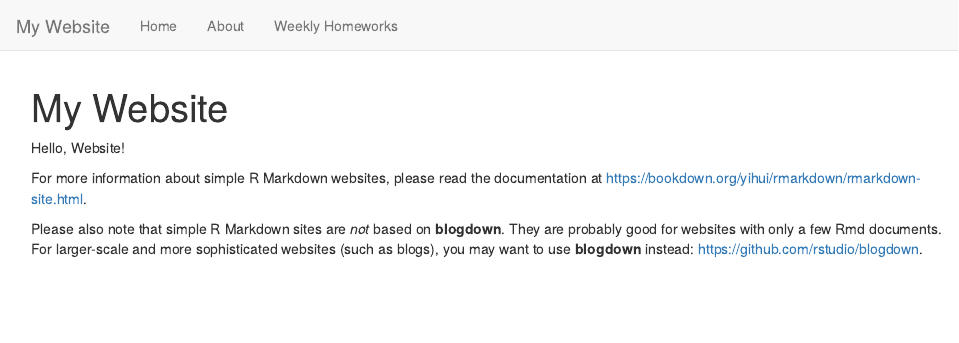
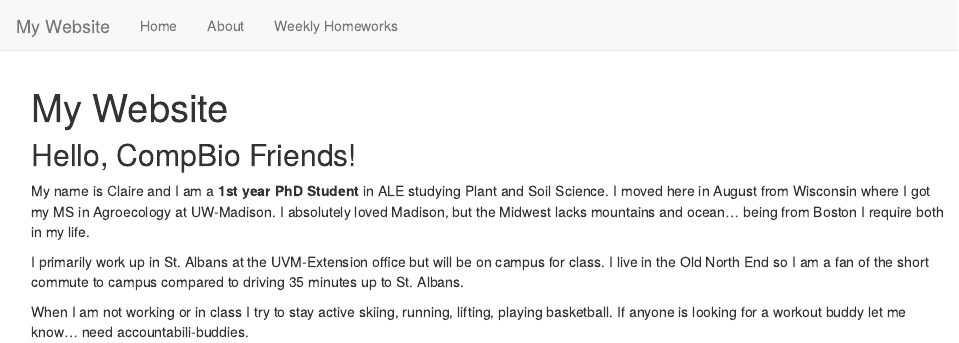
Before and after one commit to clbenning/BenningBio6100, an R Markdown document (index.Rmd): the page in a window 1100 px wide, from its top. Rendered offline with R 4.5, knitr and Pandoc, with nearby package versions.

Commit message:
Editing my index

```diff
--- a/index.Rmd
+++ b/index.Rmd
@@ -2,8 +2,10 @@
 title: "My Website"
 ---
 
-Hello, Website!
+## Hello, CompBio Friends!
 
-For more information about simple R Markdown websites, please read the documentation at https://bookdown.org/yihui/rmarkdown/rmarkdown-site.html.
+My name is Claire and I am a **1st year PhD Student** in ALE studying Plant and Soil Science. I moved here in August from Wisconsin where I got my MS in Agroecology at UW-Madison. I absolutely loved Madison, but the Midwest lacks mountains and ocean... being from Boston I require both in my life.
 
-Please also note that simple R Markdown sites are _not_ based on **blogdown**. They are probably good for websites with only a few Rmd documents. For larger-scale and more sophisticated websites (such as blogs), you may want to use **blogdown** instead: https://github.com/rstudio/blogdown.
+I primarily work up in St. Albans at the UVM-Extension office but will be on campus for class. I live in the Old North End so I am a fan of the short commute to campus compared to driving 35 minutes up to St. Albans.
+
+When I am not working or in class I try to stay active skiing, running, lifting, playing basketball. If anyone is looking for a workout buddy let me know... need accountabili-buddies.
```
